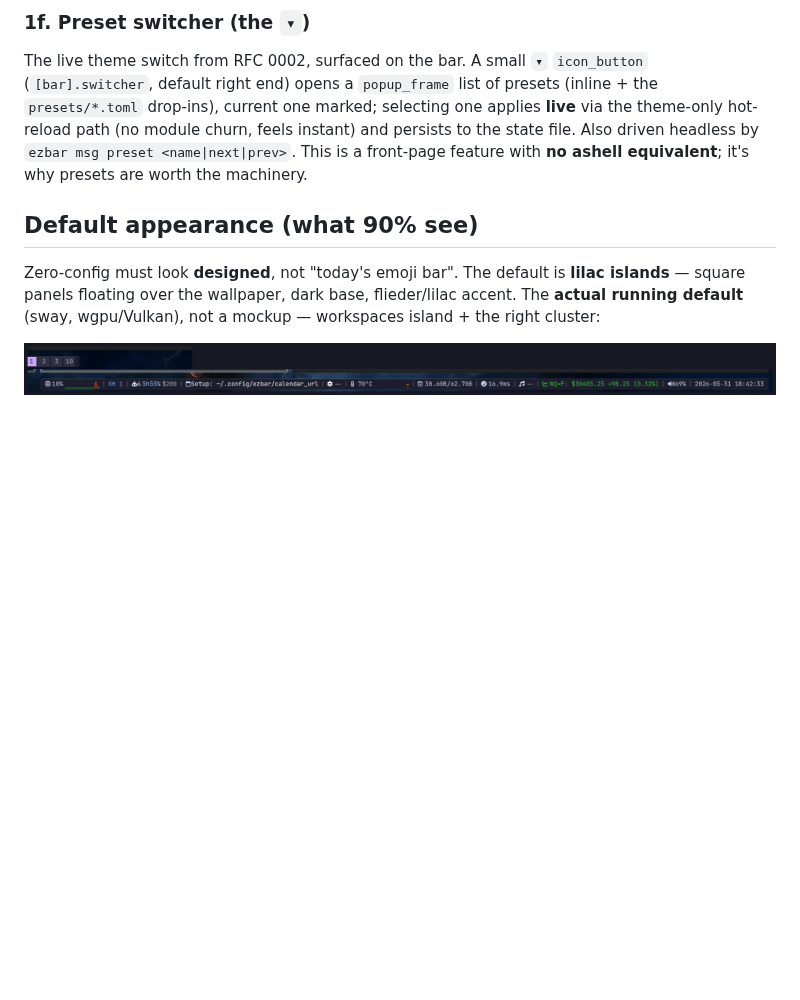
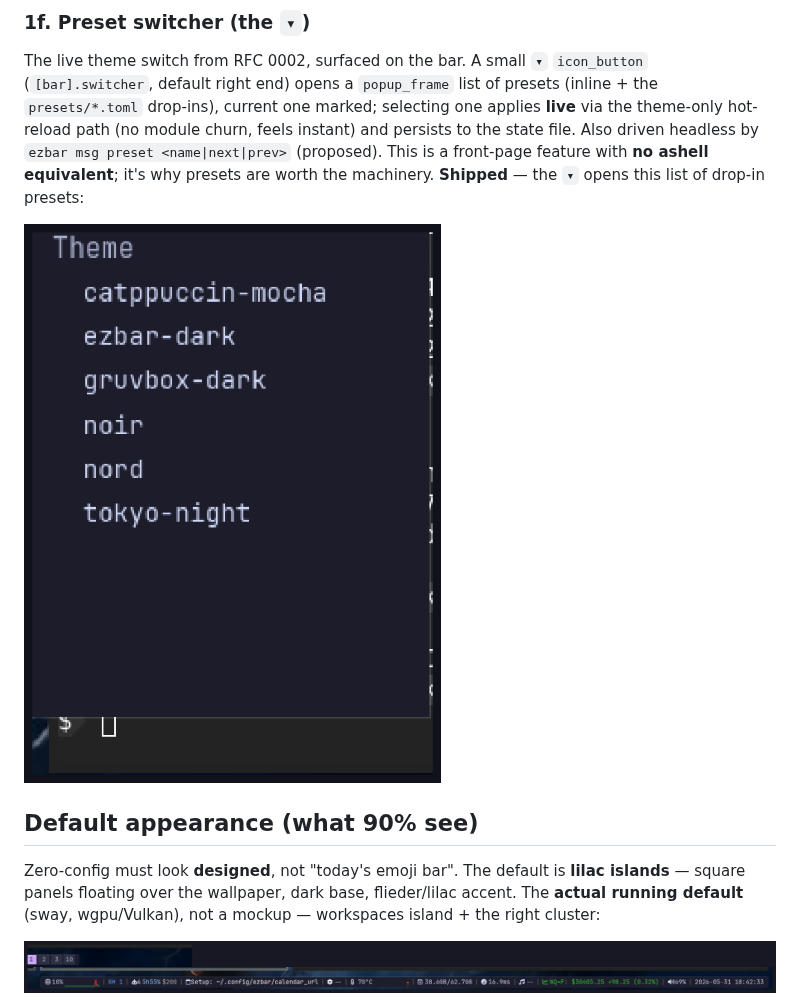
Before and after one commit to birdayz/ezbar, a Markdown page: rfcs/0003-builtins.md, the part around the change. Rendered like a GitHub page; pictures changed too: rfcs/assets/switcher.png (added); blank space fills up the shorter version.

```diff
--- a/rfcs/0003-builtins.md
+++ b/rfcs/0003-builtins.md
@@ -154,9 +154,11 @@ The live theme switch from RFC 0002, surfaced on the bar. A small `▾` `icon_bu
 (`[bar].switcher`, default right end) opens a `popup_frame` list of presets (inline +
 the `presets/*.toml` drop-ins), current one marked; selecting one applies **live** via
 the theme-only hot-reload path (no module churn, feels instant) and persists to the
-state file. Also driven headless by `ezbar msg preset <name|next|prev>`. This is a
-front-page feature with **no ashell equivalent**; it's why presets are worth the
-machinery.
+state file. Also driven headless by `ezbar msg preset <name|next|prev>` (proposed).
+This is a front-page feature with **no ashell equivalent**; it's why presets are worth
+the machinery. **Shipped** — the `▾` opens this list of drop-in presets:
+
+![preset switcher](assets/switcher.png)
 
 ## Default appearance (what 90% see)
 
```
Also changed, not shown: rfcs/0002-config.md (+11 -5 lines), 2 other files.
